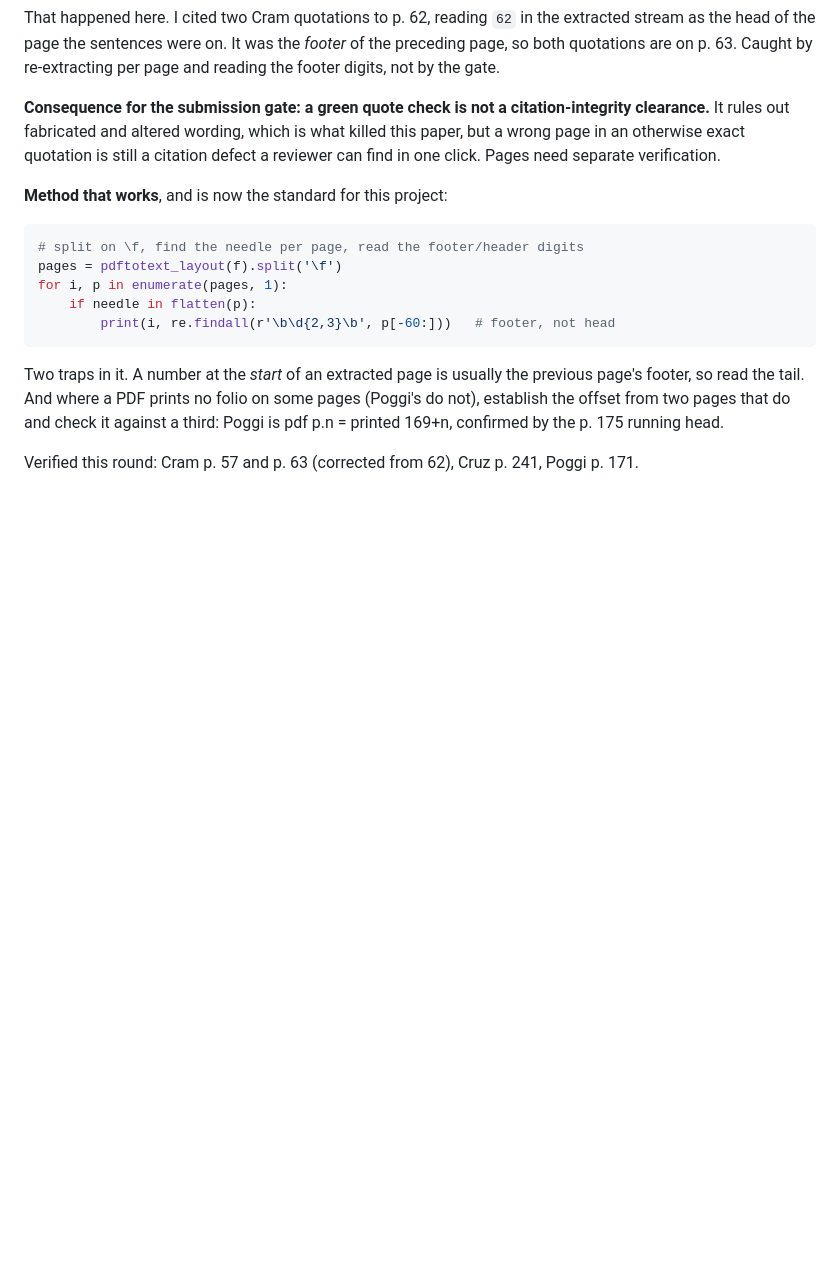
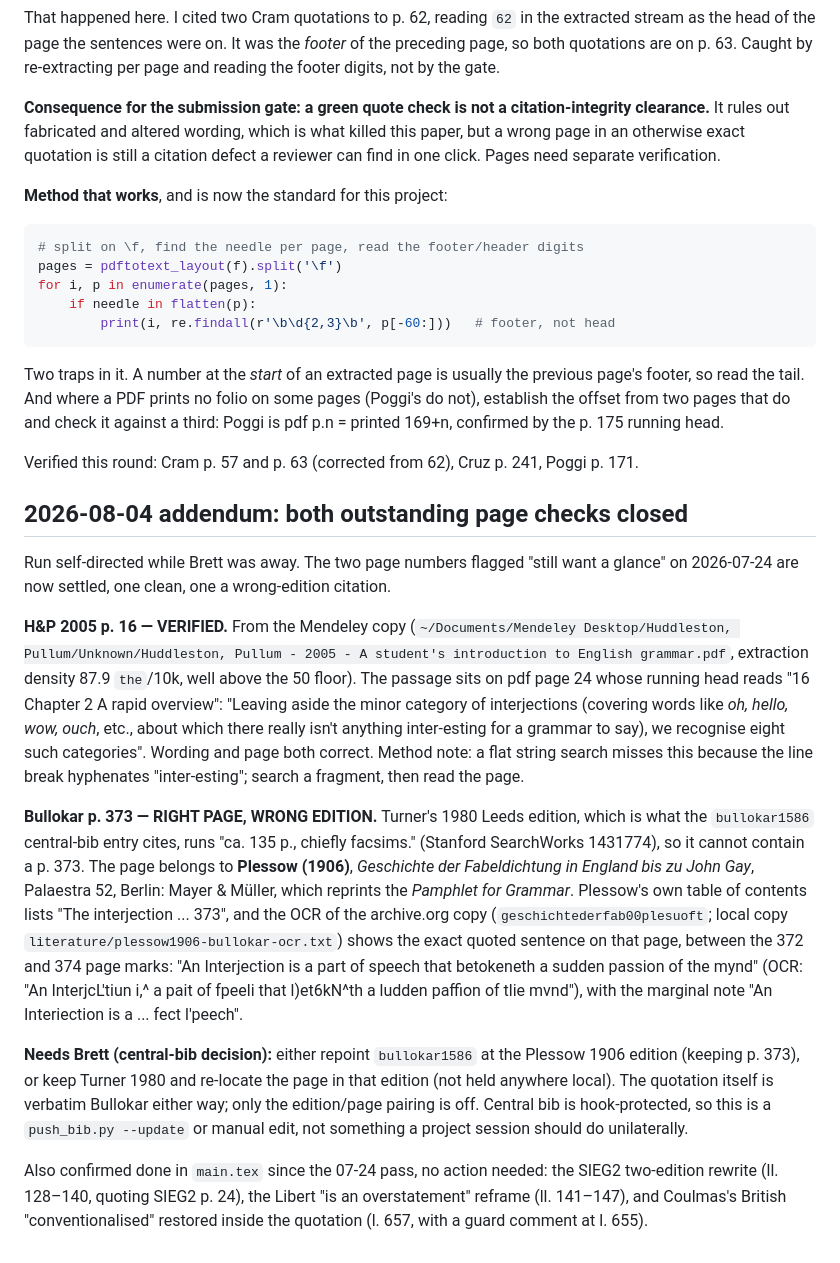
Before and after one commit to BrettRey/interjections-hpc, a Markdown page: notes/2026-07-24-quote-audit.md, the part around one of its changes. Drawn GitHub-style; blank space fills up the shorter version.

Commit message:
Close the two outstanding quote-audit page checks
H&P 2005 p. 16 verified against the Mendeley copy. Bullokar "p. 373" traced
to Plessow 1906 (Palaestra 52) pagination, so the bullokar1586 entry cites
the wrong edition: the quotation is verbatim either way, only the
edition/page pairing is off. Repointing the central entry needs Brett.

Co-Authored-By: Claude Opus 5 (1M context) <noreply@anthropic.com>

```diff
--- a/notes/2026-07-24-quote-audit.md
+++ b/notes/2026-07-24-quote-audit.md
@@ -169,3 +169,15 @@ for i, p in enumerate(pages, 1):
 Two traps in it. A number at the *start* of an extracted page is usually the previous page's footer, so read the tail. And where a PDF prints no folio on some pages (Poggi's do not), establish the offset from two pages that do and check it against a third: Poggi is pdf p.n = printed 169+n, confirmed by the p. 175 running head.
 
 Verified this round: Cram p. 57 and p. 63 (corrected from 62), Cruz p. 241, Poggi p. 171.
+
+## 2026-08-04 addendum: both outstanding page checks closed
+
+Run self-directed while Brett was away. The two page numbers flagged "still want a glance" on 2026-07-24 are now settled, one clean, one a wrong-edition citation.
+
+**H&P 2005 p. 16 — VERIFIED.** From the Mendeley copy (`~/Documents/Mendeley Desktop/Huddleston, Pullum/Unknown/Huddleston, Pullum - 2005 - A student's introduction to English grammar.pdf`, extraction density 87.9 `the`/10k, well above the 50 floor). The passage sits on pdf page 24 whose running head reads "16   Chapter 2  A rapid overview": "Leaving aside the minor category of interjections (covering words like *oh, hello, wow, ouch*, etc., about which there really isn't anything inter-esting for a grammar to say), we recognise eight such categories". Wording and page both correct. Method note: a flat string search misses this because the line break hyphenates "inter-esting"; search a fragment, then read the page.
+
+**Bullokar p. 373 — RIGHT PAGE, WRONG EDITION.** Turner's 1980 Leeds edition, which is what the `bullokar1586` central-bib entry cites, runs "ca. 135 p., chiefly facsims." (Stanford SearchWorks 1431774), so it cannot contain a p. 373. The page belongs to **Plessow (1906)**, *Geschichte der Fabeldichtung in England bis zu John Gay*, Palaestra 52, Berlin: Mayer & Müller, which reprints the *Pamphlet for Grammar*. Plessow's own table of contents lists "The interjection ... 373", and the OCR of the archive.org copy (`geschichtederfab00plesuoft`; local copy `literature/plessow1906-bullokar-ocr.txt`) shows the exact quoted sentence on that page, between the 372 and 374 page marks: "An Interjection is a part of speech that betokeneth a sudden passion of the mynd" (OCR: "An InterjcL'tiun i,^ a pait of fpeeli that l)et6kN^th a ludden paffion of tlie mvnd"), with the marginal note "An Interiection is a ... fect l'peech".
+
+**Needs Brett (central-bib decision):** either repoint `bullokar1586` at the Plessow 1906 edition (keeping p. 373), or keep Turner 1980 and re-locate the page in that edition (not held anywhere local). The quotation itself is verbatim Bullokar either way; only the edition/page pairing is off. Central bib is hook-protected, so this is a `push_bib.py --update` or manual edit, not something a project session should do unilaterally.
+
+Also confirmed done in `main.tex` since the 07-24 pass, no action needed: the SIEG2 two-edition rewrite (ll. 128–140, quoting SIEG2 p. 24), the Libert "is an overstatement" reframe (ll. 141–147), and Coulmas's British "conventionalised" restored inside the quotation (l. 657, with a guard comment at l. 655).
```
Also changed, not shown: other parts of notes/2026-07-24-quote-audit.md (+1 -1 lines), STATUS.md (+2 -2 lines).
